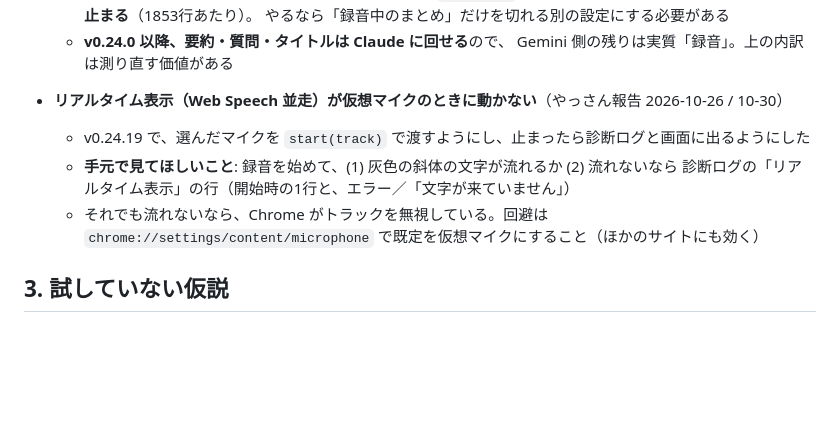
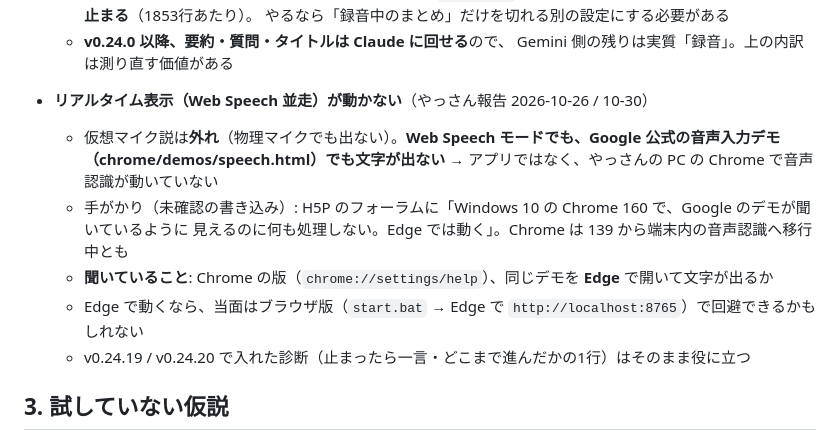
Before and after one commit to bayashievolution/dictation, a Markdown page: TODO.md, the part around the change. GitHub-like rendering; blank space fills up the shorter version.

Commit message:
TODO.md: リアルタイム表示の件は Chrome 側（公式デモでも出ない）と分かった
Co-Authored-By: Claude Opus 5.5 <noreply@anthropic.com>
Claude-Session: https://claude.ai/code/session_01Pw2oJJdz8uJpBi2JX37NhZ

```diff
--- a/TODO.md
+++ b/TODO.md
@@ -43,12 +43,14 @@
   - **v0.24.0 以降、要約・質問・タイトルは Claude に回せる**ので、
     Gemini 側の残りは実質「録音」。上の内訳は測り直す価値がある
 
-- **リアルタイム表示（Web Speech 並走）が仮想マイクのときに動かない**（やっさん報告 2026-10-26 / 10-30）
-  - v0.24.19 で、選んだマイクを `start(track)` で渡すようにし、止まったら診断ログと画面に出るようにした
-  - **手元で見てほしいこと**: 録音を始めて、(1) 灰色の斜体の文字が流れるか (2) 流れないなら
-    診断ログの「リアルタイム表示」の行（開始時の1行と、エラー／「文字が来ていません」）
-  - それでも流れないなら、Chrome がトラックを無視している。回避は
-    `chrome://settings/content/microphone` で既定を仮想マイクにすること（ほかのサイトにも効く）
+- **リアルタイム表示（Web Speech 並走）が動かない**（やっさん報告 2026-10-26 / 10-30）
+  - 仮想マイク説は**外れ**（物理マイクでも出ない）。**Web Speech モードでも、Google 公式の音声入力デモ
+    （chrome/demos/speech.html）でも文字が出ない** → アプリではなく、やっさんの PC の Chrome で音声認識が動いていない
+  - 手がかり（未確認の書き込み）: H5P のフォーラムに「Windows 10 の Chrome 160 で、Google のデモが聞いているように
+    見えるのに何も処理しない。Edge では動く」。Chrome は 139 から端末内の音声認識へ移行中とも
+  - **聞いていること**: Chrome の版（`chrome://settings/help`）、同じデモを **Edge** で開いて文字が出るか
+  - Edge で動くなら、当面はブラウザ版（`start.bat` → Edge で `http://localhost:8765`）で回避できるかもしれない
+  - v0.24.19 / v0.24.20 で入れた診断（止まったら一言・どこまで進んだかの1行）はそのまま役に立つ
 
 ## 3. 試していない仮説
 
```
